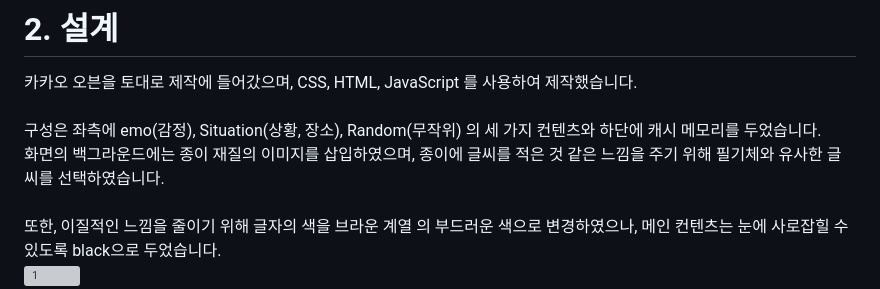
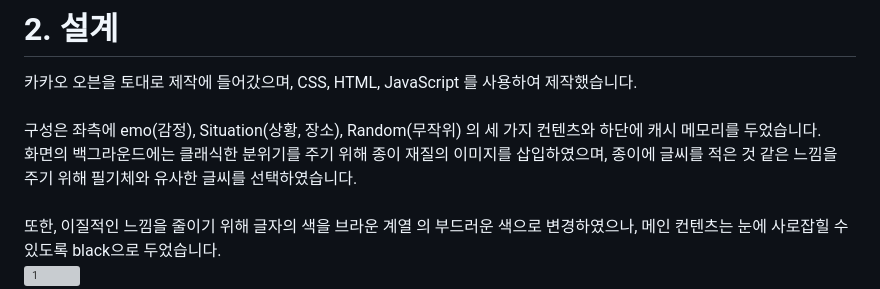
Before and after one commit to gangto33/emo-classic, a Markdown page: README.md, the part around the change. Rendered like a GitHub page; grey boxes are pictures that could not be loaded.

```diff
--- a/README.md
+++ b/README.md
@@ -30,7 +30,7 @@ https://ovenapp.io/project/fdVoju98zML3Nsbo6xfCv9H7UZHzyHGf#A3c09
 <br>
 구성은 좌측에 emo(감정), Situation(상황, 장소), Random(무작위) 의 세 가지 컨텐츠와 하단에 캐시 메모리를 두었습니다.
 <br>
-화면의 백그라운드에는 종이 재질의 이미지를 삽입하였으며, 종이에 글씨를 적은 것 같은 느낌을 주기 위해 필기체와 유사한 글씨를 선택하였습니다.
+화면의 백그라운드에는 클래식한 분위기를 주기 위해 종이 재질의 이미지를 삽입하였으며, 종이에 글씨를 적은 것 같은 느낌을 주기 위해 필기체와 유사한 글씨를 선택하였습니다.
 <br>
 <br>
 또한, 이질적인 느낌을 줄이기 위해 글자의 색을 브라운 계열 의 부드러운 색으로 변경하였으나, 메인 컨텐츠는 눈에 사로잡힐 수 있도록 black으로 두었습니다.
```
